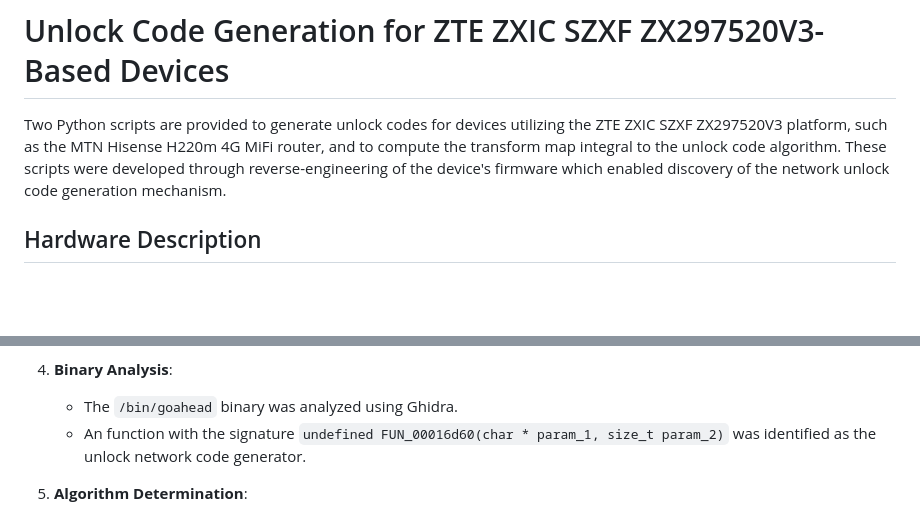
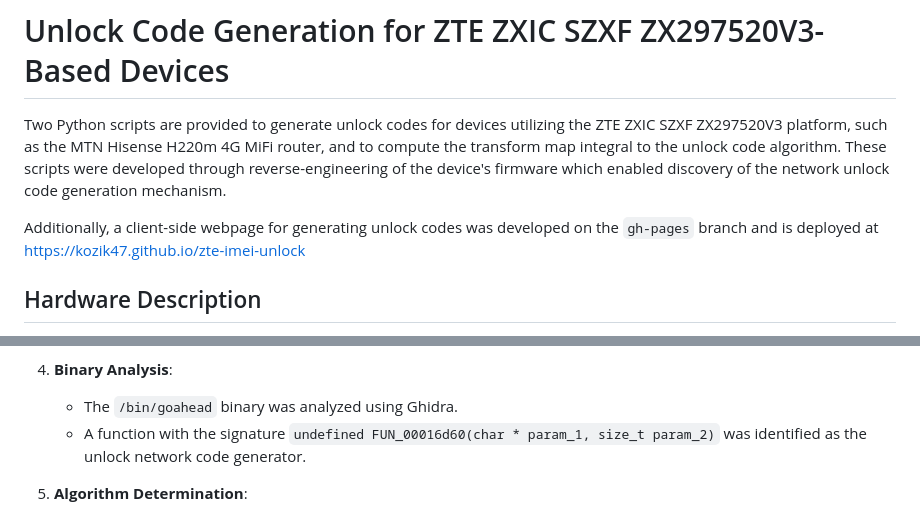
Before and after one commit to kozik47/zte-imei-unlock, a Markdown page: README.md, 2 parts joined by grey strips. Drawn GitHub-style; blank space fills up the shorter version.

Commit message:
add webpage info to README

```diff
--- a/README.md
+++ b/README.md
@@ -1,6 +1,8 @@
 # Unlock Code Generation for ZTE ZXIC SZXF ZX297520V3-Based Devices
 
 Two Python scripts are provided to generate unlock codes for devices utilizing the ZTE ZXIC SZXF ZX297520V3 platform, such as the MTN Hisense H220m 4G MiFi router, and to compute the transform map integral to the unlock code algorithm. These scripts were developed through reverse-engineering of the device's firmware which enabled discovery of the network unlock code generation mechanism.
+
+Additionally, a client-side webpage for generating unlock codes was developed on the `gh-pages` branch and is deployed at <https://kozik47.github.io/zte-imei-unlock>
 
 ## Hardware Description
 
@@ -44,7 +46,7 @@ The unlock code generation algorithm was determined through reverse-engineering
 4. **Binary Analysis**:
 
    - The  `/bin/goahead` binary was analyzed using Ghidra.
-   - An function with the signature `undefined FUN_00016d60(char * param_1, size_t param_2)` was identified as the unlock network code generator.
+   - A function with the signature `undefined FUN_00016d60(char * param_1, size_t param_2)` was identified as the unlock network code generator.
 
 5. **Algorithm Determination**:
 
```
